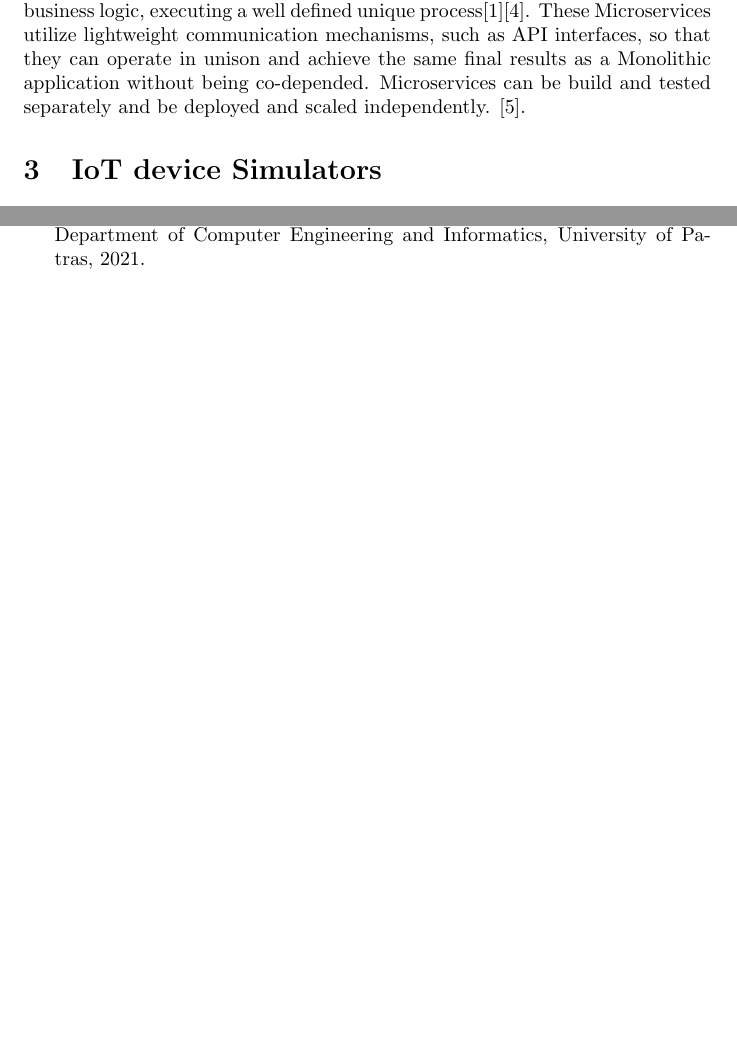
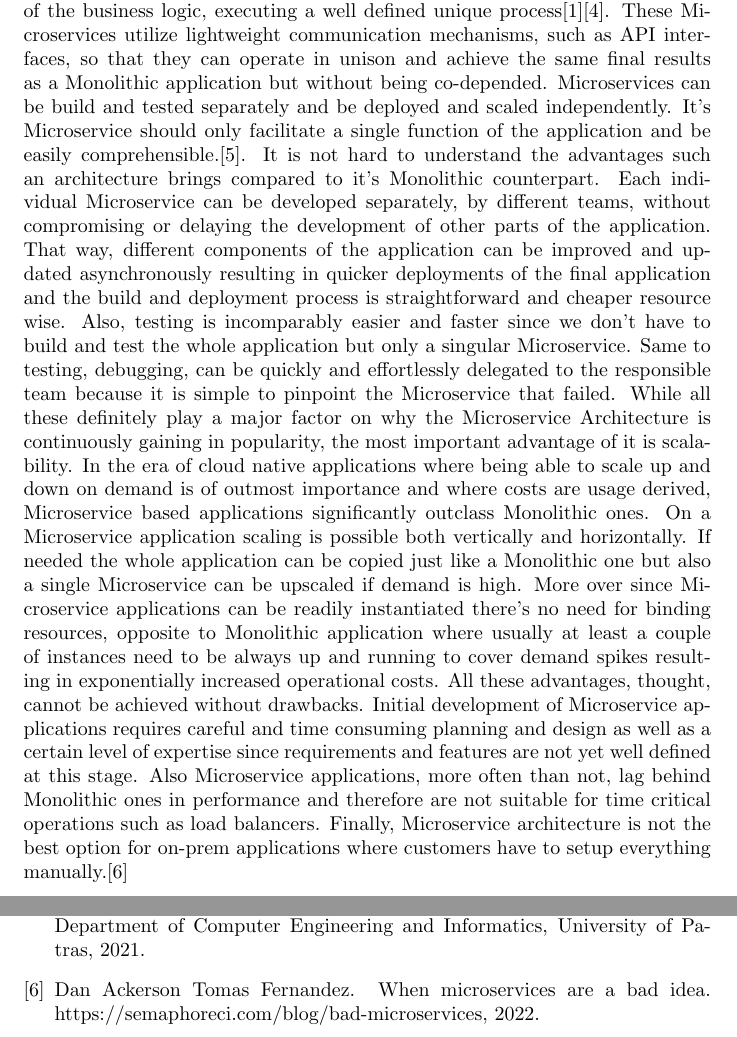
Before and after one commit to tasoszamp/thesis, a LaTeX document (quickSoA.tex, which reads material/bibliography.bib): two parts of pages 2 and 3 of 3, joined at a grey line, cut so that both start at the same text, the shorter picture padded with empty space. The pictures show the PDF file quickSoA.pdf that the author committed with the source.

Commit message:
Additional on microservices

```diff
--- a/material/bibliography.bib
+++ b/material/bibliography.bib
@@ -121,3 +121,10 @@ year = {2021},
 type = {Master's thesis},
 url = {http://hdl.handle.net/10889/15581}
 }
+
+@misc{whenmicroarebad,
+author = {Tomas Fernandez, Dan Ackerson},
+howpublished = {https://semaphoreci.com/blog/bad-microservices},
+title = {When Microservices Are a Bad Idea},
+year = {2022}
+}
--- a/quickSoA.tex
+++ b/quickSoA.tex
@@ -16,7 +16,7 @@ Before going into Microservices and the Microservice architecture, the Monolithi
 
 \section{Microservice Architecture}
 
-Microservices and the Microservice Architecture are, the last few years, one of the most popular design option for software applications. In the Microservice Architecture the application is structured as a collection of independent services, called Microservices. Each Microservice corresponds to a different part of the business logic, executing a well defined unique process\cite{monovsmicro}\cite{microservicesdef}. These Microservices utilize lightweight communication mechanisms, such as API interfaces, so that they can operate in unison and achieve the same final results as a Monolithic application without being co-depended. Microservices can be build and tested separately and be deployed and scaled independently. \cite{chandrinos_thesis}.
+Microservices and the Microservice Architecture are, the last few years, one of the most popular design option for software applications. In the Microservice Architecture the application is structured as a collection of independent services, called Microservices. Each Microservice corresponds to a different part of the business logic, executing a well defined unique process\cite{monovsmicro}\cite{microservicesdef}. These Microservices utilize lightweight communication mechanisms, such as API interfaces, so that they can operate in unison and achieve the same final results as a Monolithic application but without being co-depended. Microservices can be build and tested separately and be deployed and scaled independently. It's Microservice should only facilitate a single function of the application and be easily comprehensible.\cite{chandrinos_thesis}. It is not hard to understand the advantages such an architecture brings compared to it's Monolithic counterpart. Each individual Microservice can be developed separately, by different teams, without compromising or delaying the development of other parts of the application. That way, different components of the application can be improved and updated asynchronously resulting in quicker deployments of the final application and the build and deployment process is straightforward and cheaper resource wise. Also, testing is incomparably easier and faster since we don't have to build and test the whole application but only a singular Microservice. Same to testing, debugging, can be quickly and effortlessly delegated to the responsible team because it is simple to pinpoint the Microservice that failed. While all these definitely play a major factor on why the Microservice Architecture is continuously gaining in popularity, the most important advantage of it is scalability. In the era of cloud native applications where being able to scale up and down on demand is of outmost importance and where costs are usage derived, Microservice based applications significantly outclass Monolithic ones. On a Microservice application scaling is possible both vertically and horizontally. If needed the whole application can be copied just like a Monolithic one but also a single Microservice can be upscaled if demand is high. More over since Microservice applications can be readily instantiated there's no need for binding resources, opposite to Monolithic application where usually at least a couple of instances need to be always up and running to cover demand spikes resulting in exponentially increased operational costs. All these advantages, thought, cannot be achieved without drawbacks. Initial development of Microservice applications requires careful and time consuming planning and design as well as a certain level of expertise since requirements and features are not yet well defined at this stage. Also Microservice applications, more often than not, lag behind Monolithic ones in performance and therefore are not suitable for time critical operations such as load balancers. Finally, Microservice architecture is not the best option for on-prem applications where customers have to setup everything manually.\cite{whenmicroarebad}
 
 \section{IoT device Simulators}
 
```
Also changed, not shown: quickSoA.pdf.
